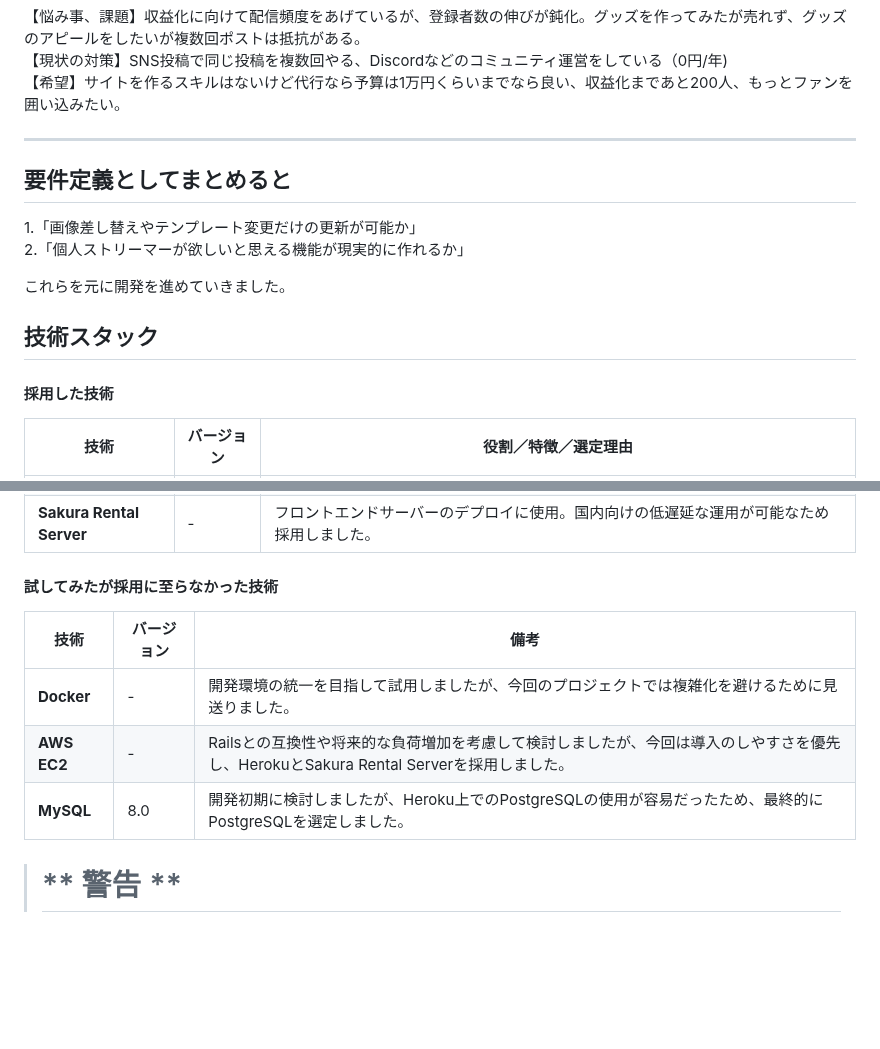
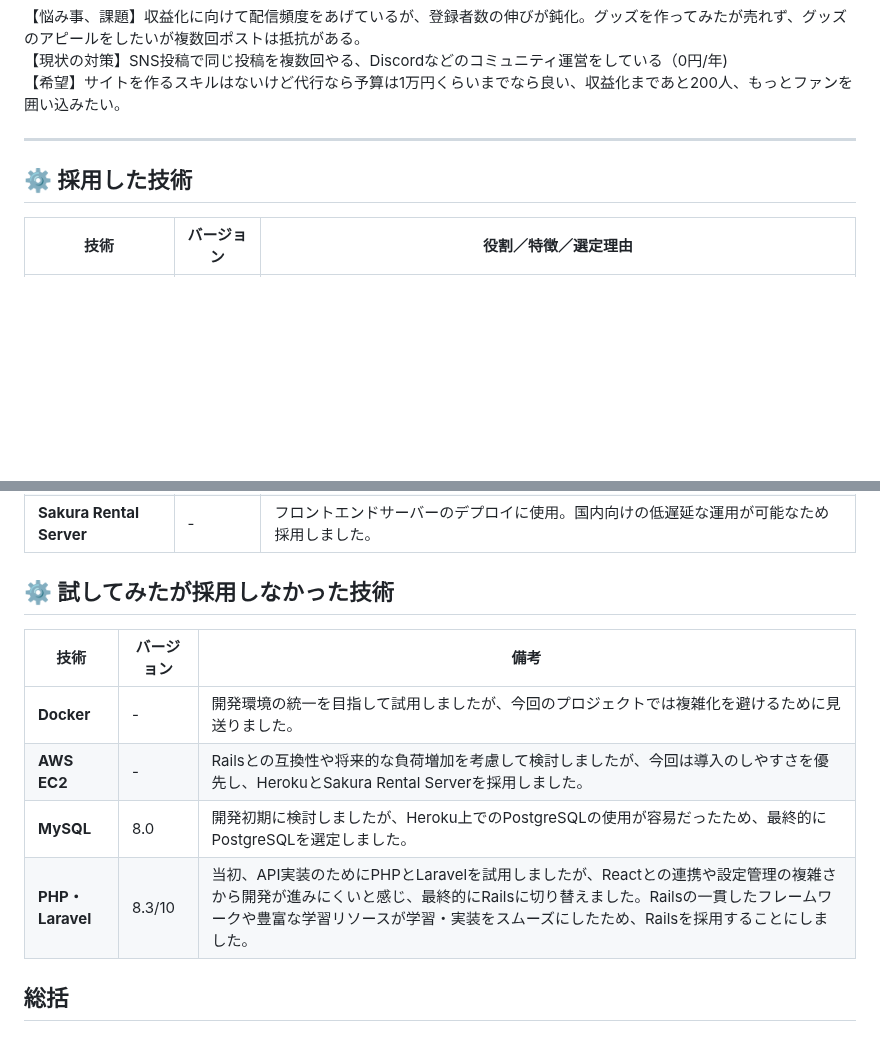
Before and after one commit to yunu0705/TestAppRails, a Markdown page: README.md, 2 parts joined by grey strips. GitHub-like rendering; blank space fills up the shorter version.

```diff
--- a/README.md
+++ b/README.md
@@ -80,17 +63,7 @@ ___
 【希望】サイトを作るスキルはないけど代行なら予算は1万円くらいまでなら良い、収益化まであと200人、もっとファンを囲い込みたい。
 ___
 
-
-
-## 要件定義としてまとめると
-1.「画像差し替えやテンプレート変更だけの更新が可能か」
-2.「個人ストリーマーが欲しいと思える機能が現実的に作れるか」
-
-これらを元に開発を進めていきました。
-
-## 技術スタック
-
-#### 採用した技術
+## ⚙️ 採用した技術
 
 | 技術                  | バージョン | 役割／特徴／選定理由 |
 | --------------------- | ---------- | -------------------- |
@@ -100,13 +73,13 @@ ___
 | **Heroku**            | -          | バックエンドサーバーのデプロイに使用。迅速なデプロイと管理ができ、試作品の公開やテスト環境の提供に適していたため。 |
 | **Sakura Rental Server** | -       | フロントエンドサーバーのデプロイに使用。国内向けの低遅延な運用が可能なため採用しました。 |
 
-#### 試してみたが採用に至らなかった技術
+## ⚙️ 試してみたが採用しなかった技術
 
 | 技術                  | バージョン | 備考 |
 | --------------------- | ---------- | ---- |
 | **Docker**            | -          | 開発環境の統一を目指して試用しましたが、今回のプロジェクトでは複雑化を避けるために見送りました。 |
 | **AWS EC2**           | -          | Railsとの互換性や将来的な負荷増加を考慮して検討しましたが、今回は導入のしやすさを優先し、HerokuとSakura Rental Serverを採用しました。 |
 | **MySQL**             | 8.0        | 開発初期に検討しましたが、Heroku上でのPostgreSQLの使用が容易だったため、最終的にPostgreSQLを選定しました。 |
+| **PHP・Laravel**             | 8.3/10        | 当初、API実装のためにPHPとLaravelを試用しましたが、Reactとの連携や設定管理の複雑さから開発が進みにくいと感じ、最終的にRailsに切り替えました。Railsの一貫したフレームワークや豊富な学習リソースが学習・実装をスムーズにしたため、Railsを採用することにしました。 |
 
-
-> # ** 警告 **
+## 総括
```
Also changed, not shown: other parts of README.md (+9 -26 lines).
